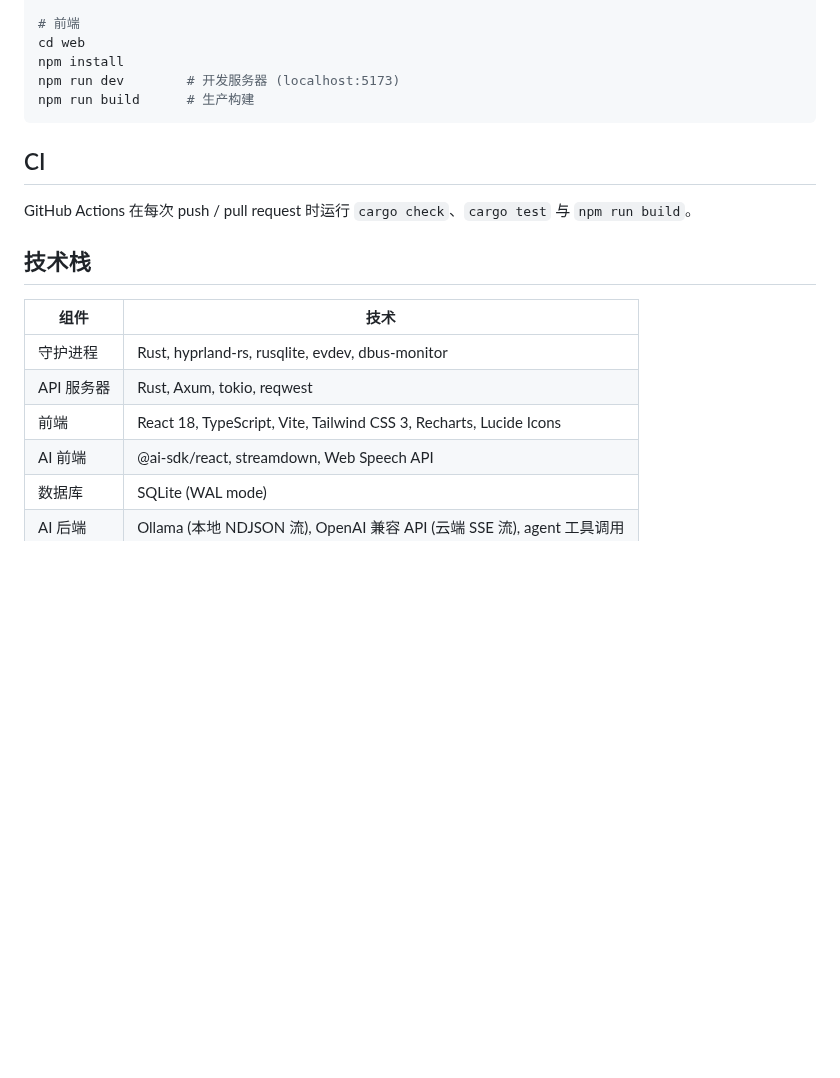
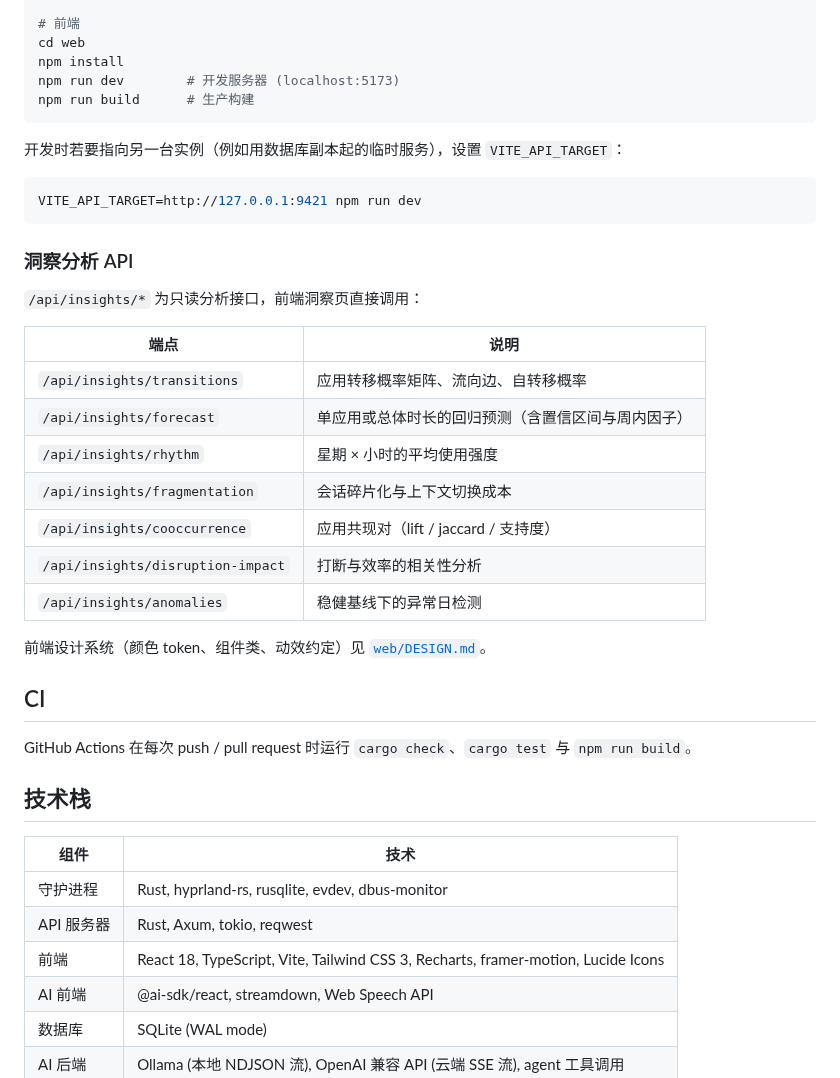
Before and after one commit to fulatin/hyprtrace, a Markdown page: README.md, the part around one of its changes. GitHub-like rendering; blank space fills up the shorter version.

````diff
--- a/README.md
+++ b/README.md
@@ -206,6 +219,28 @@ npm run dev        # 开发服务器 (localhost:5173)
 npm run build      # 生产构建
 ```
 
+开发时若要指向另一台实例（例如用数据库副本起的临时服务），设置 `VITE_API_TARGET`：
+
+```bash
+VITE_API_TARGET=http://127.0.0.1:9421 npm run dev
+```
+
+### 洞察分析 API
+
+`/api/insights/*` 为只读分析接口，前端洞察页直接调用：
+
+| 端点 | 说明 |
+|---|---|
+| `/api/insights/transitions` | 应用转移概率矩阵、流向边、自转移概率 |
+| `/api/insights/forecast` | 单应用或总体时长的回归预测（含置信区间与周内因子） |
+| `/api/insights/rhythm` | 星期 × 小时的平均使用强度 |
+| `/api/insights/fragmentation` | 会话碎片化与上下文切换成本 |
+| `/api/insights/cooccurrence` | 应用共现对（lift / jaccard / 支持度） |
+| `/api/insights/disruption-impact` | 打断与效率的相关性分析 |
+| `/api/insights/anomalies` | 稳健基线下的异常日检测 |
+
+前端设计系统（颜色 token、组件类、动效约定）见 [`web/DESIGN.md`](web/DESIGN.md)。
+
 ## CI
 
 GitHub Actions 在每次 push / pull request 时运行 `cargo check`、`cargo test` 与 `npm run build`。
@@ -216,7 +251,7 @@ GitHub Actions 在每次 push / pull request 时运行 `cargo check`、`cargo te
 |---|---|
 | 守护进程 | Rust, hyprland-rs, rusqlite, evdev, dbus-monitor |
 | API 服务器 | Rust, Axum, tokio, reqwest |
-| 前端 | React 18, TypeScript, Vite, Tailwind CSS 3, Recharts, Lucide Icons |
+| 前端 | React 18, TypeScript, Vite, Tailwind CSS 3, Recharts, framer-motion, Lucide Icons |
 | AI 前端 | @ai-sdk/react, streamdown, Web Speech API |
 | 数据库 | SQLite (WAL mode) |
 | AI 后端 | Ollama (本地 NDJSON 流), OpenAI 兼容 API (云端 SSE 流), agent 工具调用 |
````
Also changed, not shown: other parts of README.md (+16 -3 lines), imgs/AIChats.png, imgs/Dashiboard.png, imgs/apps.png, imgs/insights.png (added), imgs/sessions.png, imgs/timeline.png (added), 1 other file.
